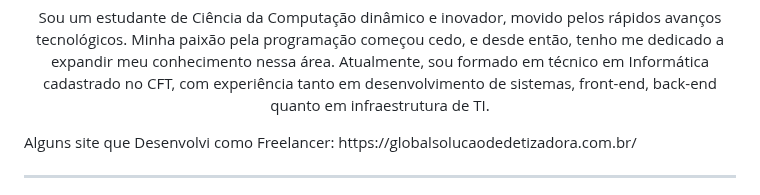
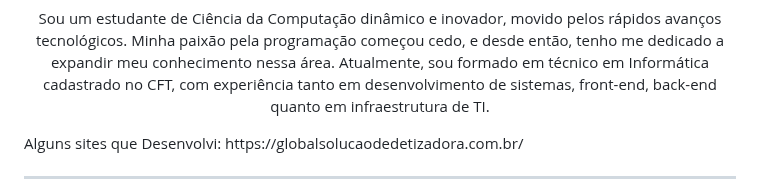
Before and after one commit to RDEsley/RDEsley, a Markdown page: README.md, the part around the change. Rendered like a GitHub page.

```diff
--- a/README.md
+++ b/README.md
@@ -4,7 +4,7 @@
 
 <p align="center" border="0"> Sou um estudante de Ciência da Computação dinâmico e inovador, movido pelos rápidos avanços tecnológicos. Minha paixão pela programação começou cedo, e desde então, tenho me dedicado a expandir meu conhecimento nessa área. Atualmente, sou formado em técnico em Informática cadastrado no CFT, com experiência tanto em desenvolvimento de sistemas, front-end, back-end quanto em infraestrutura de TI.
 
-<p>Alguns site que Desenvolvi como Freelancer: https://globalsolucaodedetizadora.com.br/</p>
+<p>Alguns sites que Desenvolvi: https://globalsolucaodedetizadora.com.br/</p>
 
 ---
 
```
